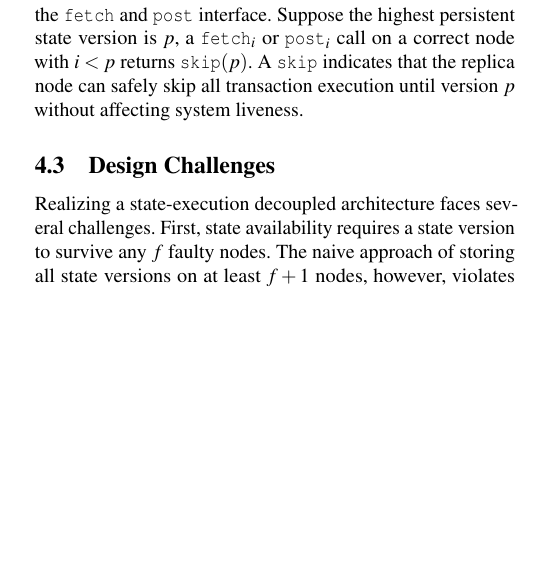
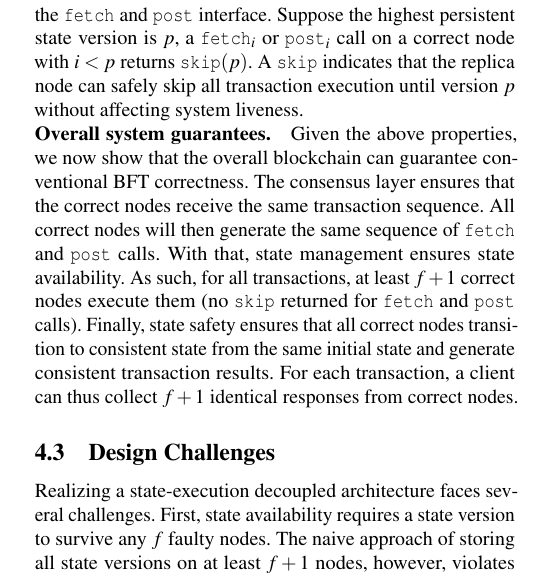
Before and after one commit to sgdxbc/bigbft-paper, a LaTeX document (paper.tex, which reads sections/arch.tex): part of one column of page 5 of 15, cut so that both start at the same text, the shorter picture padded with empty space. Compiled offline with pdfLaTeX; a LaTeX package or settings file that is missing is left out.

Commit message:
overall guarantee

```diff
--- a/sections/arch.tex
+++ b/sections/arch.tex
@@ -84,7 +84,14 @@ A \forward indicates that the replica node can safely skip all transaction execu
 %A \forward indicates that the replica node can safely skip all transaction execution until version $p$;
 %this is safe as the state version $p$ guarantees to be available in the system.
 
-\gd{If we have space, we should add back the overall proof sketch at here.}
+\paragraph{Overall system guarantees.}
+Given the above properties, we now show that the overall blockchain can guarantee conventional BFT correctness.
+The consensus layer ensures that the correct nodes receive the same transaction sequence.
+All correct nodes will then generate the same sequence of \fetch and \bump calls.
+With that, state management ensures state availability.
+As such, for all transactions, at least $f+1$ correct nodes execute them (no \forward returned for \fetch and \bump calls).
+Finally, state safety ensures that all correct nodes transition to consistent state from the same initial state and generate consistent transaction results.
+For each transaction, a client can thus collect $f+1$ identical responses from correct nodes.
 
 \subsection{Design Challenges}
 \label{sec:arch:challenges}
```
